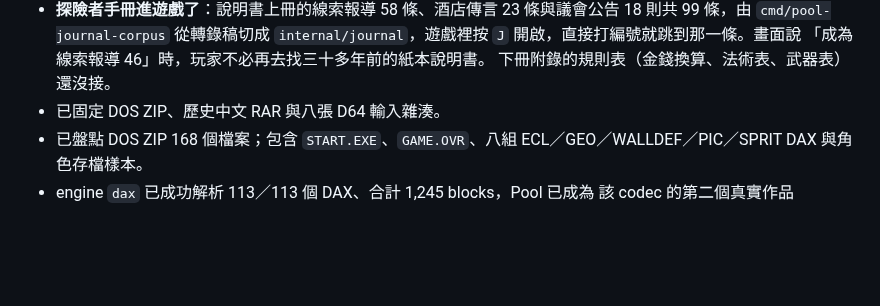
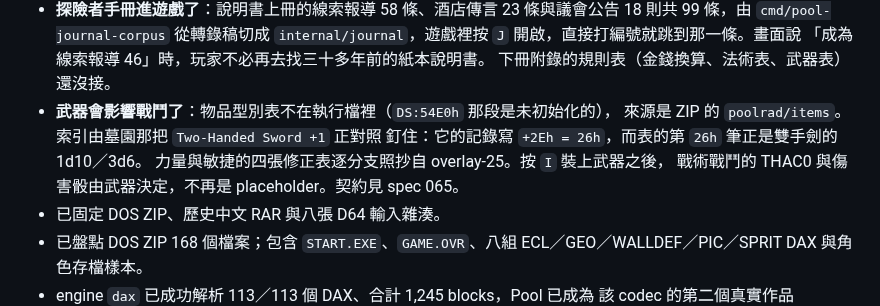
Before and after one commit to wicanr2/Pool-of-Radiance-cht, a Markdown page: README.md, the part around the change. Drawn GitHub-style; blank space fills up the shorter version.

```diff
--- a/README.md
+++ b/README.md
@@ -32,6 +32,11 @@
   `internal/journal`，遊戲裡按 `J` 開啟，直接打編號就跳到那一條。畫面說
   「成為線索報導 46」時，玩家不必再去找三十多年前的紙本說明書。
   下冊附錄的規則表（金錢換算、法術表、武器表）還沒接。
+- **武器會影響戰鬥了**：物品型別表不在執行檔裡（`DS:54E0h` 那段是未初始化的），
+  來源是 ZIP 的 `poolrad/items`。索引由墓園那把 `Two-Handed Sword +1` 正對照
+  釘住：它的記錄寫 `+2Eh = 26h`，而表的第 `26h` 筆正是雙手劍的 1d10／3d6。
+  力量與敏捷的四張修正表逐分支照抄自 overlay-25。按 `I` 裝上武器之後，
+  戰術戰鬥的 THAC0 與傷害骰由武器決定，不再是 placeholder。契約見 spec 065。
 - 已固定 DOS ZIP、歷史中文 RAR 與八張 D64 輸入雜湊。
 - 已盤點 DOS ZIP 168 個檔案；包含 `START.EXE`、`GAME.OVR`、八組
   ECL／GEO／WALLDEF／PIC／SPRIT DAX 與角色存檔樣本。
```
Also changed, not shown: WORKLIST.md (+9 -1 lines), docs/spec/065-weapon-driven-combat-stats.md (added, +91 -0 lines), docs/screenshots/pool-remake-chinese-equipment.png (added), docs/screenshots/pool-remake-chinese-sheet.png, docs/screenshots/pool-remake-chinese-tactical.png, 14 other files.
